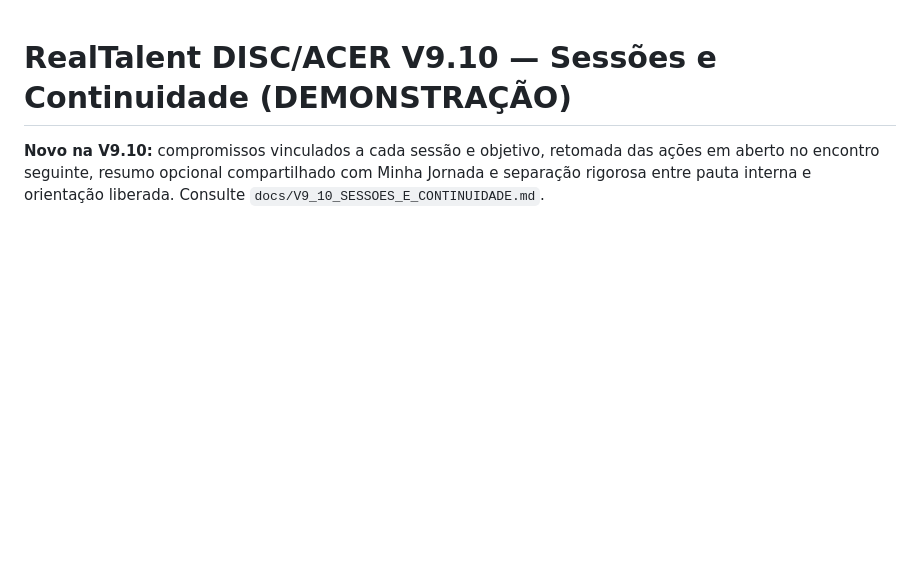
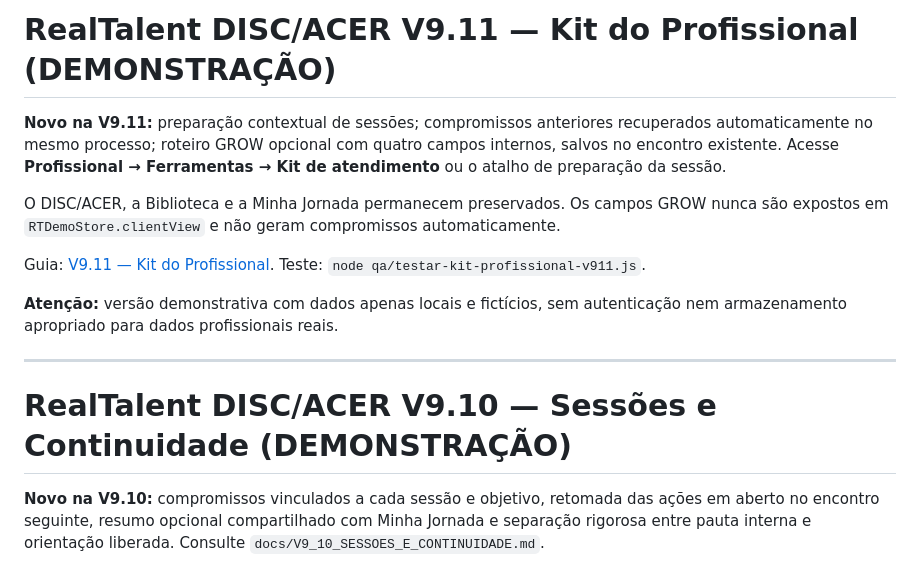
Before and after one commit to CAMBRUSSIJJ/Metodologia-DISC-RealTalent, a Markdown page: README.md, the part around the change. Rendered like a GitHub page; blank space fills up the shorter version.

Commit message:
docs(v9.11): update README with new toolkit

```diff
--- a/README.md
+++ b/README.md
@@ -1,3 +1,15 @@
+# RealTalent DISC/ACER V9.11 — Kit do Profissional (DEMONSTRAÇÃO)
+
+**Novo na V9.11:** preparação contextual de sessões; compromissos anteriores recuperados automaticamente no mesmo processo; roteiro GROW opcional com quatro campos internos, salvos no encontro existente. Acesse **Profissional → Ferramentas → Kit de atendimento** ou o atalho de preparação da sessão.
+
+O DISC/ACER, a Biblioteca e a Minha Jornada permanecem preservados. Os campos GROW nunca são expostos em `RTDemoStore.clientView` e não geram compromissos automaticamente.
+
+Guia: [V9.11 — Kit do Profissional](docs/V9_11_KIT_PROFISSIONAL.md). Teste: `node qa/testar-kit-profissional-v911.js`.
+
+**Atenção:** versão demonstrativa com dados apenas locais e fictícios, sem autenticação nem armazenamento apropriado para dados profissionais reais.
+
+---
+
 # RealTalent DISC/ACER V9.10 — Sessões e Continuidade (DEMONSTRAÇÃO)
 
 **Novo na V9.10:** compromissos vinculados a cada sessão e objetivo, retomada das ações em aberto no encontro seguinte, resumo opcional compartilhado com Minha Jornada e separação rigorosa entre pauta interna e orientação liberada. Consulte `docs/V9_10_SESSOES_E_CONTINUIDADE.md`.
```
